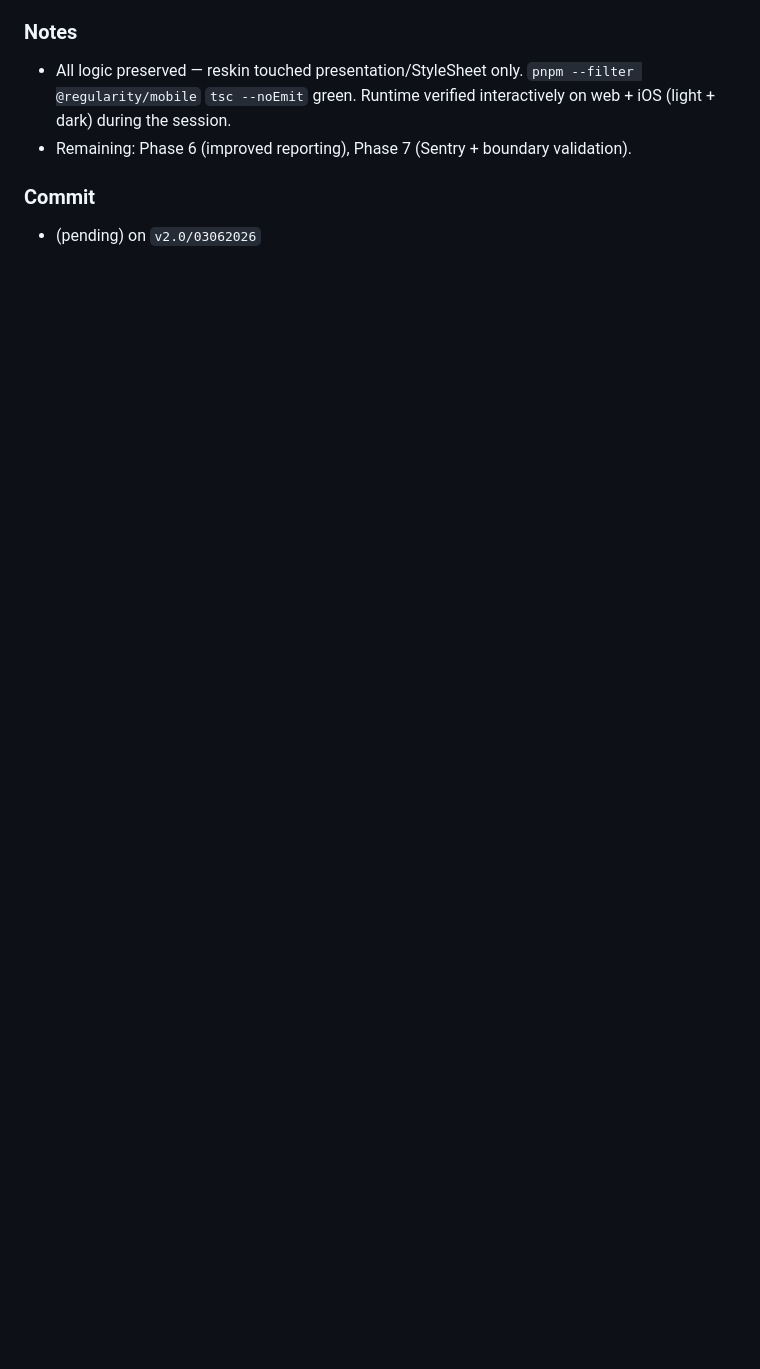
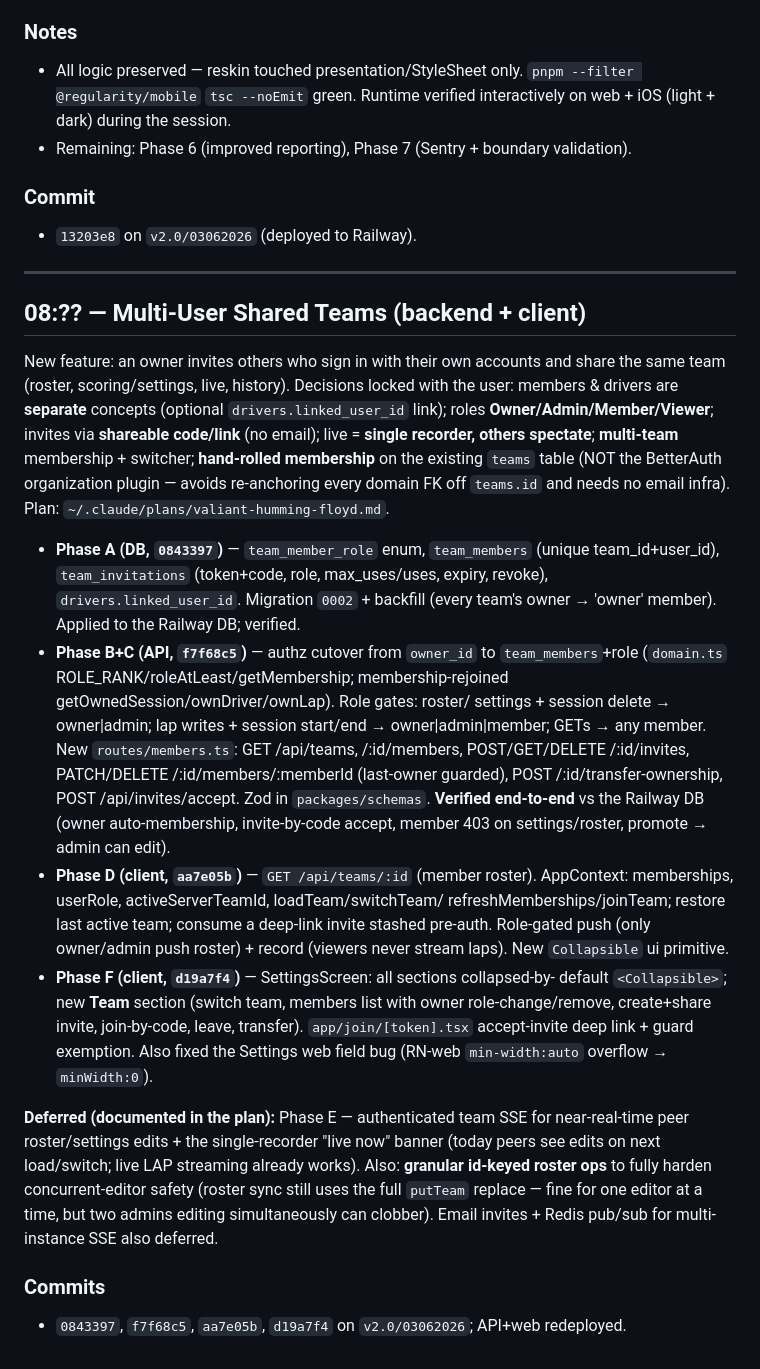
Before and after one commit to therealgreasybeefcake/regularity-app, a Markdown page: session-logs/2026-06-04.md, the part around the change. Drawn GitHub-style; blank space fills up the shorter version.

Commit message:
docs: session log — Phase 5 + Shared Teams (A–D, F) + deploy
Co-Authored-By: Claude Opus 4.8 (1M context) <noreply@anthropic.com>

```diff
--- a/session-logs/2026-06-04.md
+++ b/session-logs/2026-06-04.md
@@ -48,4 +48,54 @@
 - Remaining: Phase 6 (improved reporting), Phase 7 (Sentry + boundary validation).
 
 ### Commit
-- (pending) on `v2.0/03062026`
+- `13203e8` on `v2.0/03062026` (deployed to Railway).
+
+---
+
+## 08:?? — Multi-User Shared Teams (backend + client)
+
+New feature: an owner invites others who sign in with their own accounts and
+share the same team (roster, scoring/settings, live, history). Decisions locked
+with the user: members & drivers are **separate** concepts (optional
+`drivers.linked_user_id` link); roles **Owner/Admin/Member/Viewer**; invites via
+**shareable code/link** (no email); live = **single recorder, others spectate**;
+**multi-team** membership + switcher; **hand-rolled membership** on the existing
+`teams` table (NOT the BetterAuth organization plugin — avoids re-anchoring every
+domain FK off `teams.id` and needs no email infra). Plan:
+`~/.claude/plans/valiant-humming-floyd.md`.
+
+- **Phase A (DB, `0843397`)** — `team_member_role` enum, `team_members`
+  (unique team_id+user_id), `team_invitations` (token+code, role, max_uses/uses,
+  expiry, revoke), `drivers.linked_user_id`. Migration `0002` + backfill (every
+  team's owner → 'owner' member). Applied to the Railway DB; verified.
+- **Phase B+C (API, `f7f68c5`)** — authz cutover from `owner_id` to
+  `team_members`+role (`domain.ts` ROLE_RANK/roleAtLeast/getMembership;
+  membership-rejoined getOwnedSession/ownDriver/ownLap). Role gates: roster/
+  settings + session delete → owner|admin; lap writes + session start/end →
+  owner|admin|member; GETs → any member. New `routes/members.ts`: GET /api/teams,
+  /:id/members, POST/GET/DELETE /:id/invites, PATCH/DELETE /:id/members/:memberId
+  (last-owner guarded), POST /:id/transfer-ownership, POST /api/invites/accept.
+  Zod in `packages/schemas`. **Verified end-to-end** vs the Railway DB (owner
+  auto-membership, invite-by-code accept, member 403 on settings/roster, promote
+  → admin can edit).
+- **Phase D (client, `aa7e05b`)** — `GET /api/teams/:id` (member roster).
+  AppContext: memberships, userRole, activeServerTeamId, loadTeam/switchTeam/
+  refreshMemberships/joinTeam; restore last active team; consume a deep-link
+  invite stashed pre-auth. Role-gated push (only owner/admin push roster) + record
+  (viewers never stream laps). New `Collapsible` ui primitive.
+- **Phase F (client, `d19a7f4`)** — SettingsScreen: all sections collapsed-by-
+  default `<Collapsible>`; new **Team** section (switch team, members list with
+  owner role-change/remove, create+share invite, join-by-code, leave, transfer).
+  `app/join/[token].tsx` accept-invite deep link + guard exemption. Also fixed the
+  Settings web field bug (RN-web `min-width:auto` overflow → `minWidth:0`).
+
+**Deferred (documented in the plan):** Phase E — authenticated team SSE for
+near-real-time peer roster/settings edits + the single-recorder "live now" banner
+(today peers see edits on next load/switch; live LAP streaming already works).
+Also: **granular id-keyed roster ops** to fully harden concurrent-editor safety
+(roster sync still uses the full `putTeam` replace — fine for one editor at a
+time, but two admins editing simultaneously can clobber). Email invites + Redis
+pub/sub for multi-instance SSE also deferred.
+
+### Commits
+- `0843397`, `f7f68c5`, `aa7e05b`, `d19a7f4` on `v2.0/03062026`; API+web redeployed.
```
